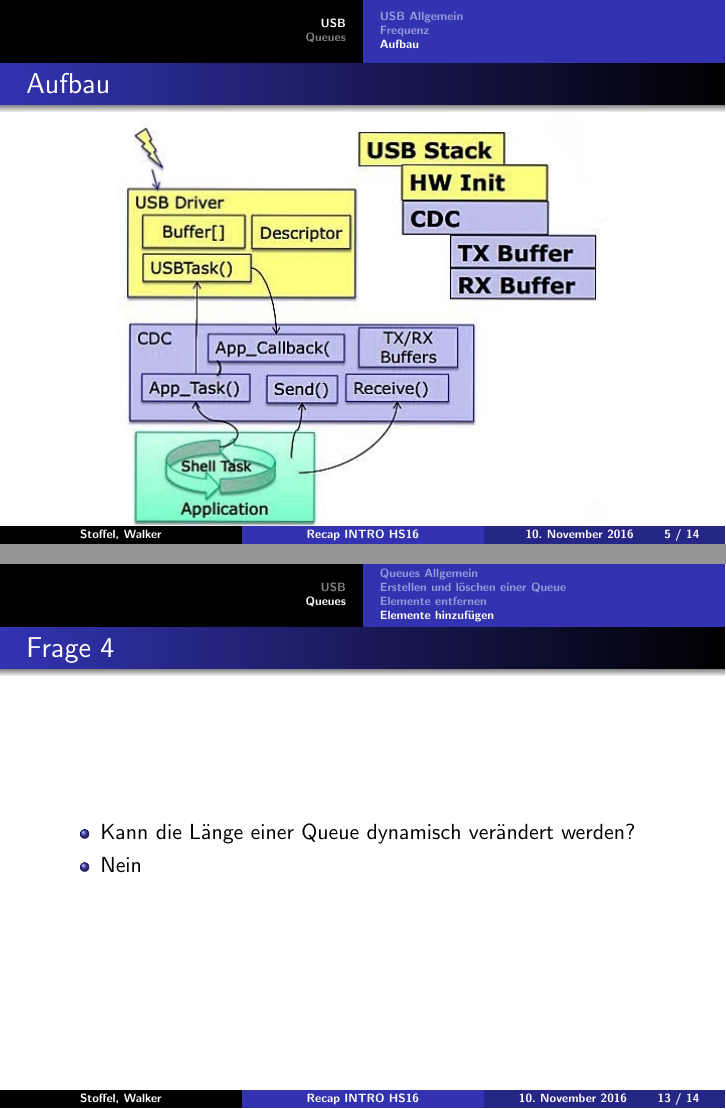
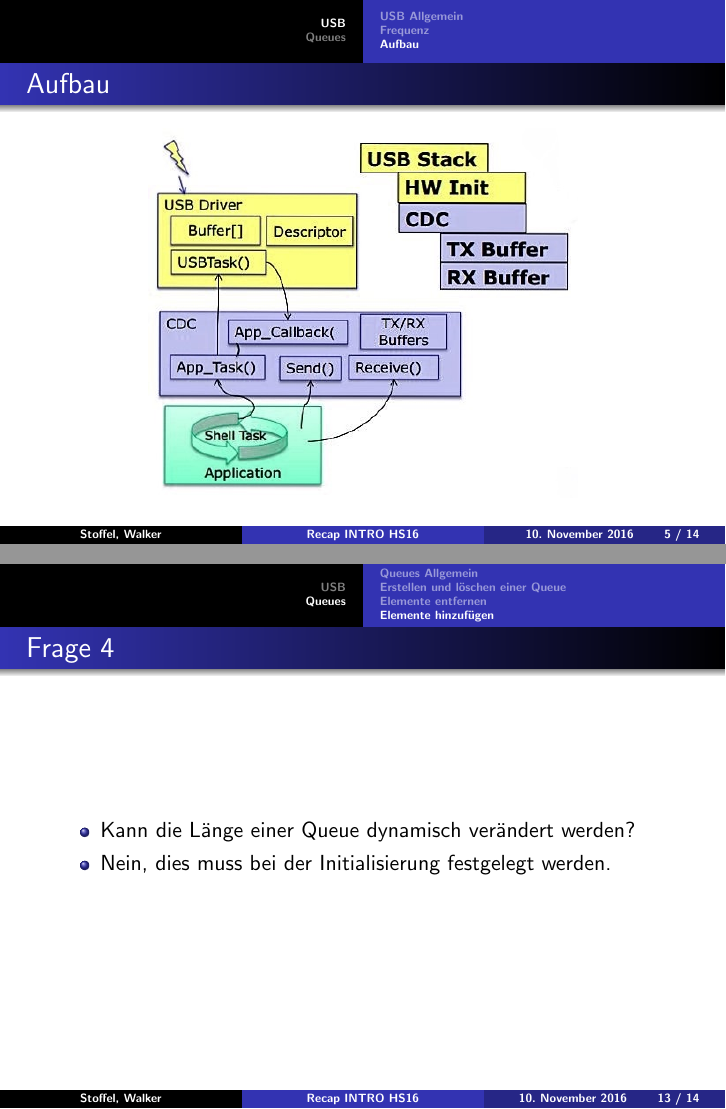
Before and after one commit to CyrillStoffel/INTROProject, LaTeX slides (Recap/Recap_Stoffel_Walker.tex): pages 5 and 17 of 19, joined at a grey line. Compiled offline with pdfLaTeX.

Commit message:
Recap: finale Version

```diff
--- a/Recap/Recap_Stoffel_Walker.tex
+++ b/Recap/Recap_Stoffel_Walker.tex
@@ -75,7 +75,7 @@
 	\begin{frame}
 		\frametitle{Aufbau}
 		\begin{figure}
-			\includegraphics[width=0.8\textwidth]{stack}
+			\includegraphics[width=0.7\textwidth]{stack}
 		\end{figure}
 	\end{frame}
 
@@ -165,7 +165,7 @@ BaseType_t xQueueSendToFront (
 		\frametitle{Frage 4}
 		\begin{itemize}
 			\item<1-> Kann die Länge einer Queue dynamisch verändert werden?
- 			\item<2-> Nein
+ 			\item<2-> Nein, dies muss bei der Initialisierung festgelegt werden.
 		\end{itemize}
 	\end{frame}
 	\begin{frame}
```
Also changed, not shown: Recap/Recap_Stoffel_Walker.pdf, Recap/Recap_Stoffel_Walker.tex (2 more changed lines), 2 other files.
